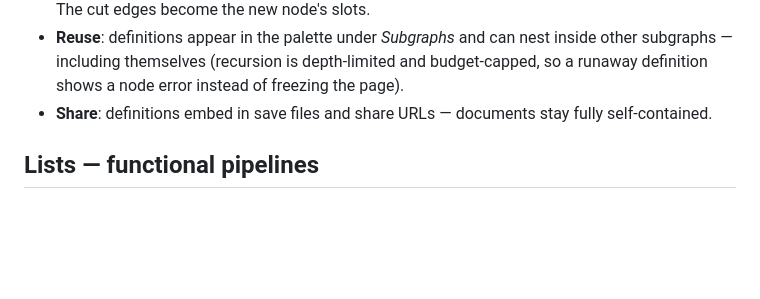
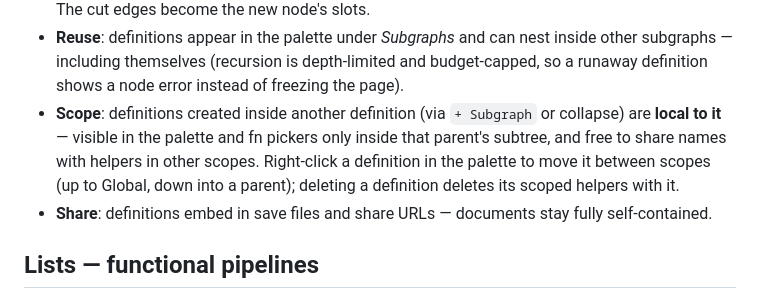
Before and after one commit to kkreijkamp/cyberwizard, a Markdown page: README.md, the part around the change. Rendered like a GitHub page; blank space fills up the shorter version.

Commit message:
docs: scoped subgraph definitions — README scope bullet, PLAN architecture

```diff
--- a/README.md
+++ b/README.md
@@ -22,6 +22,12 @@ outputs — a function, basically:
   inside other subgraphs — including themselves (recursion is depth-limited
   and budget-capped, so a runaway definition shows a node error instead of
   freezing the page).
+- **Scope**: definitions created inside another definition (via `+ Subgraph`
+  or collapse) are **local to it** — visible in the palette and fn pickers
+  only inside that parent's subtree, and free to share names with helpers in
+  other scopes. Right-click a definition in the palette to move it between
+  scopes (up to Global, down into a parent); deleting a definition deletes
+  its scoped helpers with it.
 - **Share**: definitions embed in save files and share URLs — documents stay
   fully self-contained.
 
```
Also changed, not shown: PLAN.md (+6 -0 lines).
